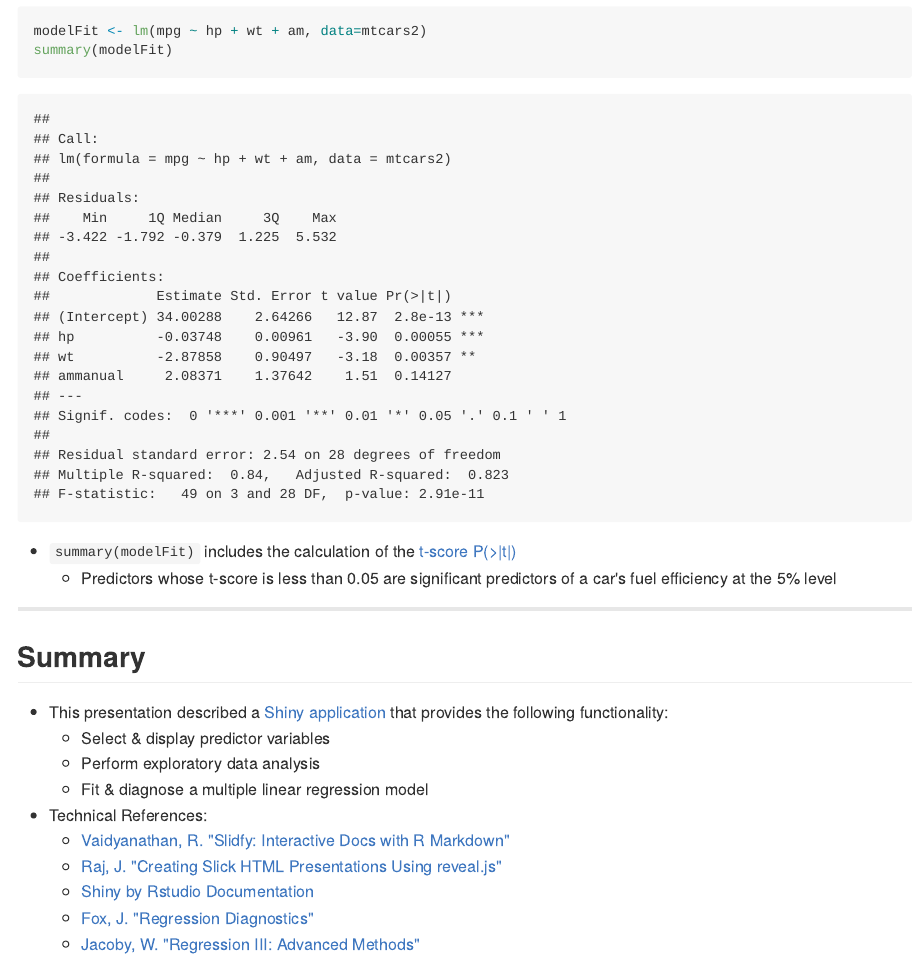
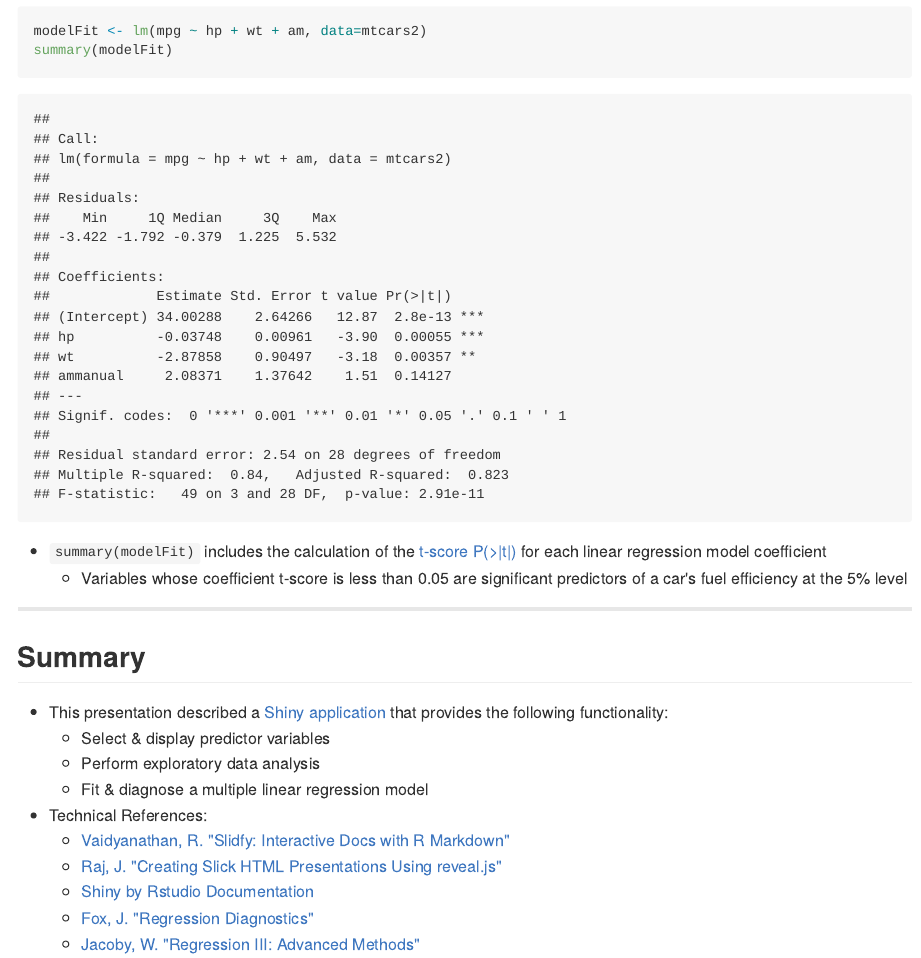
Before and after one commit to mspcvsp/DevelopingDataProducts, an R Markdown document (shinyApplicationPresentation.Rmd): the page in a window 1100 px wide, from 1490 px down. The pictures show the output file shinyApplicationPresentation.md that the author committed with the source, drawn offline in the style of GitHub.

Commit message:
Updated presentation

````diff
--- a/shinyApplicationPresentation.Rmd
+++ b/shinyApplicationPresentation.Rmd
@@ -49,9 +49,10 @@ ggpairs(mtcars2[,c(1,4,6,9)])
 modelFit <- lm(mpg ~ hp + wt + am, data=mtcars2)
 summary(modelFit)
 ```
-- `summary(modelFit)` includes the calculation of the [t-score P(>|t|)](http://www.ats.ucla.edu/stat/stata/output/reg_output.htm)
-  * Predictors whose t-score is less than 0.05 are significant predictors of a
-  car's fuel efficiency at the 5% level
+- `summary(modelFit)` includes the calculation of the [t-score P(>|t|)](http://www.ats.ucla.edu/stat/stata/output/reg_output.htm) for each linear regression model
+coefficient
+  * Variables whose coefficient t-score is less than 0.05 are significant
+  predictors of a car's fuel efficiency at the 5% level
 
 ---
 ## Summary
````
Also changed, not shown: shinyApplicationPresentation.html, shinyApplicationPresentation.md.
